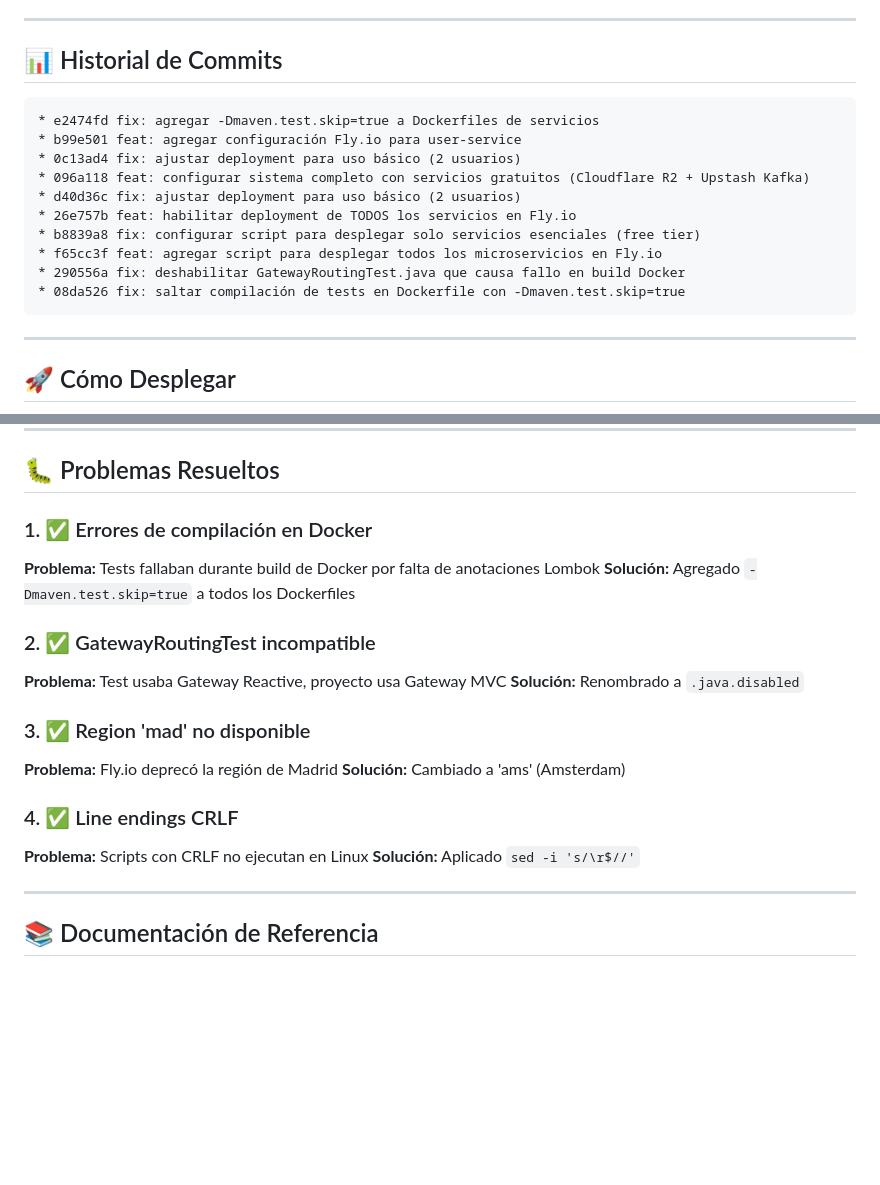
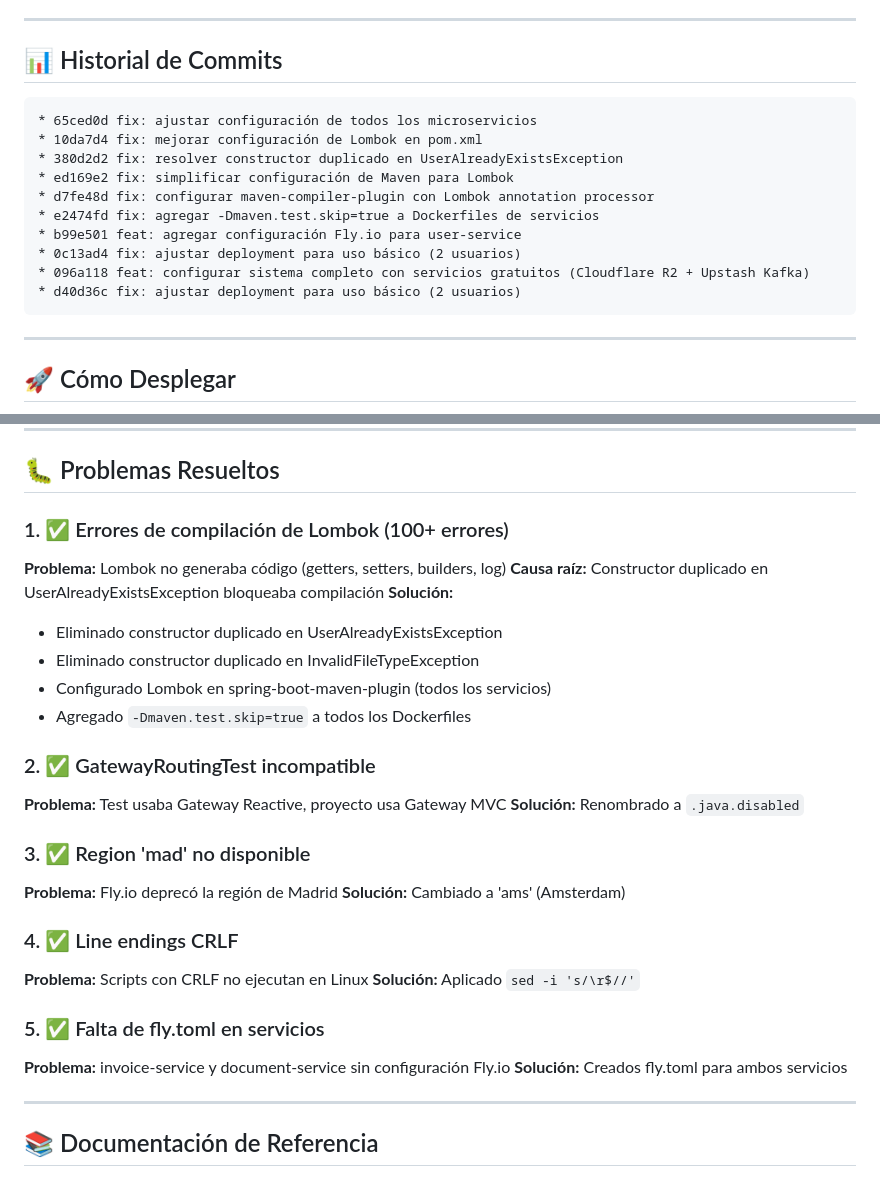
Before and after one commit to jefmonjor/invoices-back, a Markdown page: PULL_REQUEST.md, 2 parts joined by grey strips. Drawn GitHub-style; blank space fills up the shorter version.

Commit message:
docs: actualizar PULL_REQUEST.md con fixes de Lombok y fly.toml

````diff
--- a/PULL_REQUEST.md
+++ b/PULL_REQUEST.md
@@ -259,16 +259,16 @@ Incluye configuración para:
 ## 📊 Historial de Commits
 
 ```
+* 65ced0d fix: ajustar configuración de todos los microservicios
+* 10da7d4 fix: mejorar configuración de Lombok en pom.xml
+* 380d2d2 fix: resolver constructor duplicado en UserAlreadyExistsException
+* ed169e2 fix: simplificar configuración de Maven para Lombok
+* d7fe48d fix: configurar maven-compiler-plugin con Lombok annotation processor
 * e2474fd fix: agregar -Dmaven.test.skip=true a Dockerfiles de servicios
 * b99e501 feat: agregar configuración Fly.io para user-service
 * 0c13ad4 fix: ajustar deployment para uso básico (2 usuarios)
 * 096a118 feat: configurar sistema completo con servicios gratuitos (Cloudflare R2 + Upstash Kafka)
 * d40d36c fix: ajustar deployment para uso básico (2 usuarios)
-* 26e757b feat: habilitar deployment de TODOS los servicios en Fly.io
-* b8839a8 fix: configurar script para desplegar solo servicios esenciales (free tier)
-* f65cc3f feat: agregar script para desplegar todos los microservicios en Fly.io
-* 290556a fix: deshabilitar GatewayRoutingTest.java que causa fallo en build Docker
-* 08da526 fix: saltar compilación de tests en Dockerfile con -Dmaven.test.skip=true
 ```
 
 ---
@@ -371,9 +371,14 @@ Password: admin123
 
 ## 🐛 Problemas Resueltos
 
-### 1. ✅ Errores de compilación en Docker
-**Problema:** Tests fallaban durante build de Docker por falta de anotaciones Lombok
-**Solución:** Agregado `-Dmaven.test.skip=true` a todos los Dockerfiles
+### 1. ✅ Errores de compilación de Lombok (100+ errores)
+**Problema:** Lombok no generaba código (getters, setters, builders, log)
+**Causa raíz:** Constructor duplicado en UserAlreadyExistsException bloqueaba compilación
+**Solución:**
+- Eliminado constructor duplicado en UserAlreadyExistsException
+- Eliminado constructor duplicado en InvalidFileTypeException
+- Configurado Lombok en spring-boot-maven-plugin (todos los servicios)
+- Agregado `-Dmaven.test.skip=true` a todos los Dockerfiles
 
 ### 2. ✅ GatewayRoutingTest incompatible
 **Problema:** Test usaba Gateway Reactive, proyecto usa Gateway MVC
@@ -386,6 +391,10 @@ Password: admin123
 ### 4. ✅ Line endings CRLF
 **Problema:** Scripts con CRLF no ejecutan en Linux
 **Solución:** Aplicado `sed -i 's/\r$//'`
+
+### 5. ✅ Falta de fly.toml en servicios
+**Problema:** invoice-service y document-service sin configuración Fly.io
+**Solución:** Creados fly.toml para ambos servicios
 
 ---
 
````
